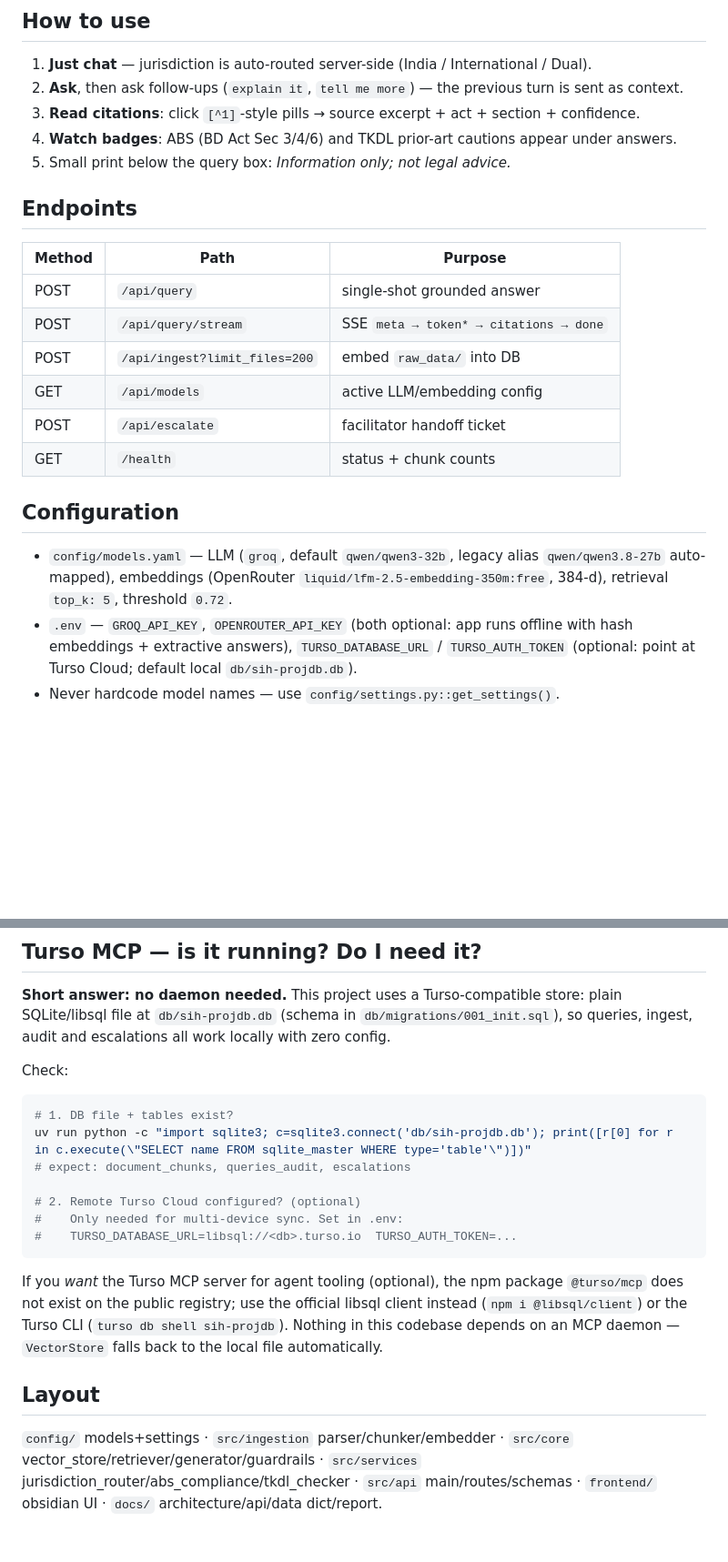
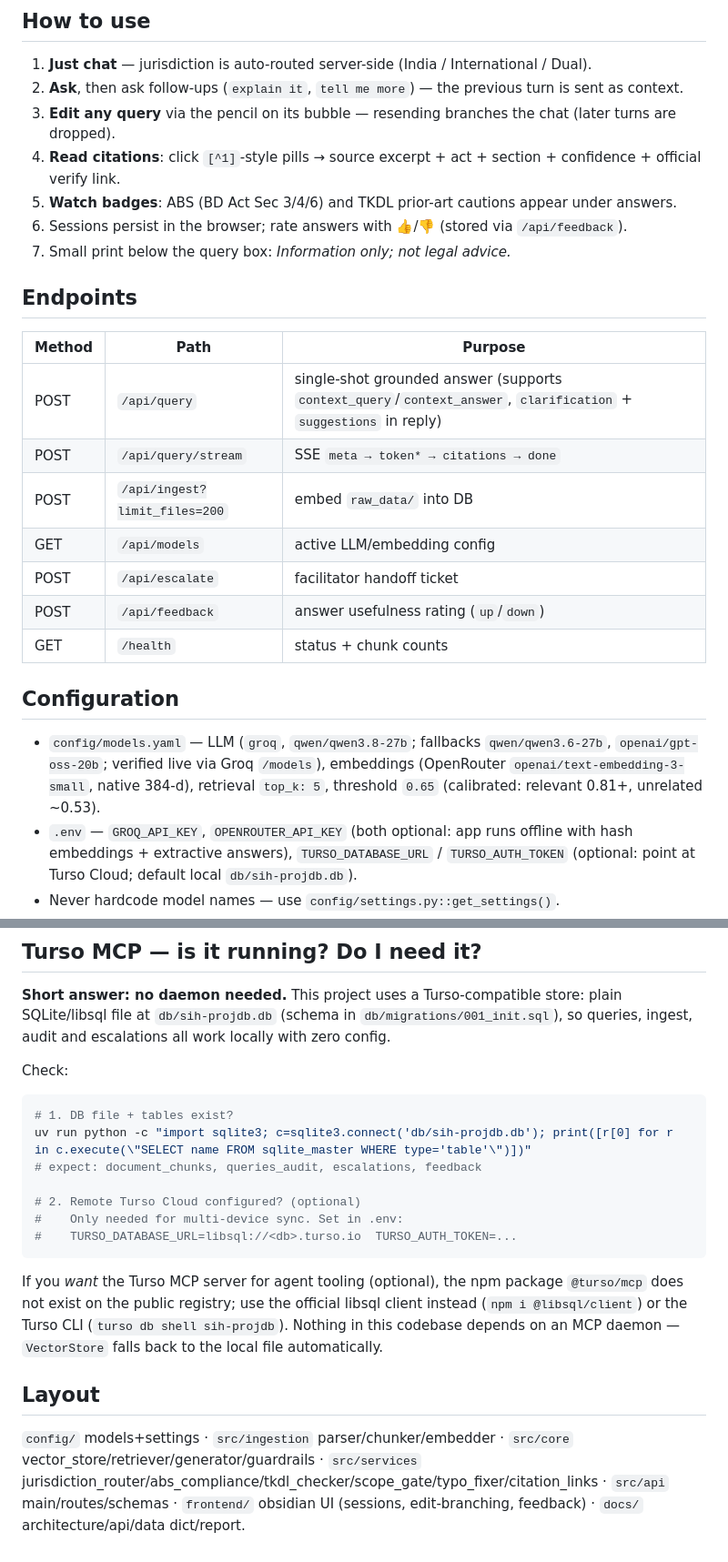
Before and after one commit to kanishka-vats/ip-sakti-sahayak-multilingual-ai-assistant, a Markdown page: README.md, 2 parts joined by grey strips. Shown at 91% size. Drawn GitHub-style; blank space fills up the shorter version.

Commit message:
docs: sync README with live config

````diff
--- a/README.md
+++ b/README.md
@@ -15,24 +15,28 @@ uv run uvicorn src.api.main:app --port 8000
 ## How to use
 1. **Just chat** — jurisdiction is auto-routed server-side (India / International / Dual).
 2. **Ask**, then ask follow-ups (`explain it`, `tell me more`) — the previous turn is sent as context.
-3. **Read citations**: click `[^1]`-style pills → source excerpt + act + section + confidence.
-4. **Watch badges**: ABS (BD Act Sec 3/4/6) and TKDL prior-art cautions appear under answers.
-5. Small print below the query box: *Information only; not legal advice.*
+3. **Edit any query** via the pencil on its bubble — resending branches the chat (later turns are dropped).
+4. **Read citations**: click `[^1]`-style pills → source excerpt + act + section + confidence + official verify link.
+5. **Watch badges**: ABS (BD Act Sec 3/4/6) and TKDL prior-art cautions appear under answers.
+6. Sessions persist in the browser; rate answers with 👍/👎 (stored via `/api/feedback`).
+7. Small print below the query box: *Information only; not legal advice.*
 
 ## Endpoints
 | Method | Path | Purpose |
 |---|---|---|
-| POST | `/api/query` | single-shot grounded answer |
+| POST | `/api/query` | single-shot grounded answer (supports `context_query`/`context_answer`, `clarification` + `suggestions` in reply) |
 | POST | `/api/query/stream` | SSE `meta → token* → citations → done` |
 | POST | `/api/ingest?limit_files=200` | embed `raw_data/` into DB |
 | GET | `/api/models` | active LLM/embedding config |
 | POST | `/api/escalate` | facilitator handoff ticket |
+| POST | `/api/feedback` | answer usefulness rating (`up`/`down`) |
 | GET | `/health` | status + chunk counts |
 
 ## Configuration
-- `config/models.yaml` — LLM (`groq`, default `qwen/qwen3-32b`, legacy alias
-  `qwen/qwen3.8-27b` auto-mapped), embeddings (OpenRouter
-  `liquid/lfm-2.5-embedding-350m:free`, 384-d), retrieval `top_k: 5`, threshold `0.72`.
+- `config/models.yaml` — LLM (`groq`, `qwen/qwen3.8-27b`; fallbacks `qwen/qwen3.6-27b`,
+  `openai/gpt-oss-20b`; verified live via Groq `/models`), embeddings (OpenRouter
+  `openai/text-embedding-3-small`, native 384-d), retrieval `top_k: 5`, threshold `0.65`
+  (calibrated: relevant 0.81+, unrelated ~0.53).
 - `.env` — `GROQ_API_KEY`, `OPENROUTER_API_KEY` (both optional: app runs offline with
   hash embeddings + extractive answers), `TURSO_DATABASE_URL` / `TURSO_AUTH_TOKEN`
   (optional: point at Turso Cloud; default local `db/sih-projdb.db`).
@@ -47,7 +51,7 @@ Check:
 ```powershell
 # 1. DB file + tables exist?
 uv run python -c "import sqlite3; c=sqlite3.connect('db/sih-projdb.db'); print([r[0] for r in c.execute(\"SELECT name FROM sqlite_master WHERE type='table'\")])"
-# expect: document_chunks, queries_audit, escalations
+# expect: document_chunks, queries_audit, escalations, feedback
 
 # 2. Remote Turso Cloud configured? (optional)
 #    Only needed for multi-device sync. Set in .env:
@@ -63,5 +67,6 @@ local file automatically.
 ## Layout
 `config/` models+settings · `src/ingestion` parser/chunker/embedder ·
 `src/core` vector_store/retriever/generator/guardrails ·
-`src/services` jurisdiction_router/abs_compliance/tkdl_checker ·
-`src/api` main/routes/schemas · `frontend/` obsidian UI · `docs/` architecture/api/data dict/report.
+`src/services` jurisdiction_router/abs_compliance/tkdl_checker/scope_gate/typo_fixer/citation_links ·
+`src/api` main/routes/schemas · `frontend/` obsidian UI (sessions, edit-branching, feedback) ·
+`docs/` architecture/api/data dict/report.
````
